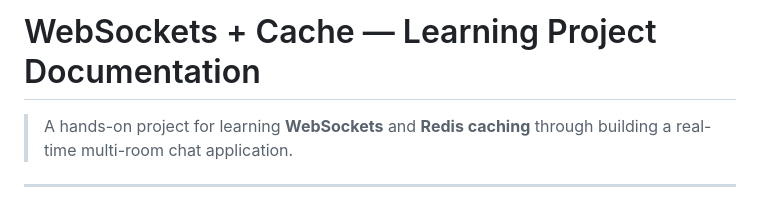
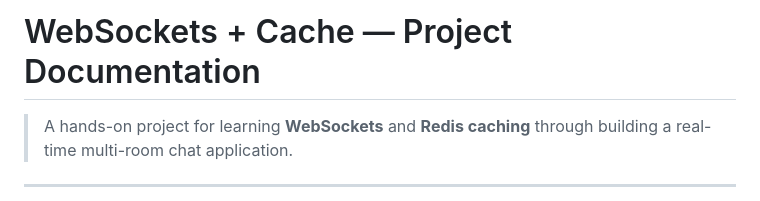
Before and after one commit to Sanjaya-Nuwan/websockets-cache, a Markdown page: README.md, the part around the change. Drawn GitHub-style.

```diff
--- a/README.md
+++ b/README.md
@@ -1,4 +1,4 @@
-# WebSockets + Cache — Learning Project Documentation
+# WebSockets + Cache — Project Documentation
 
 > A hands-on project for learning **WebSockets** and **Redis caching** through building a real-time multi-room chat application.
 
```
